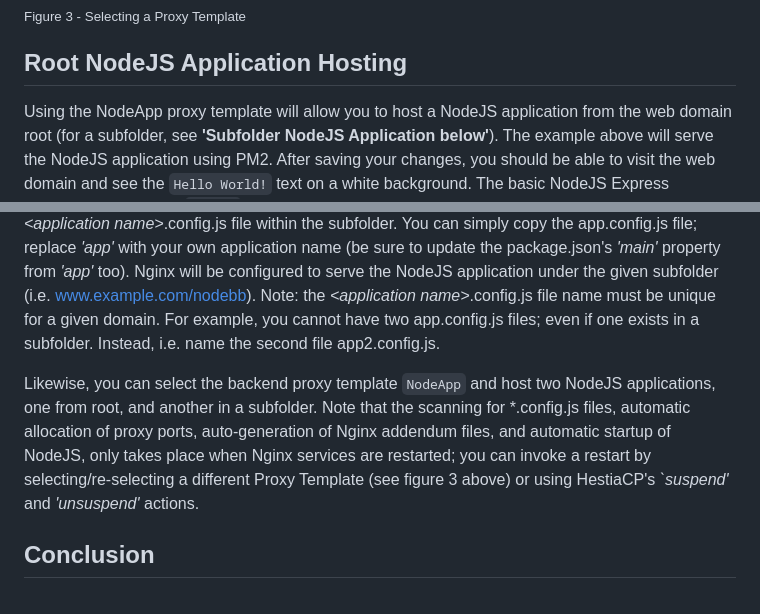
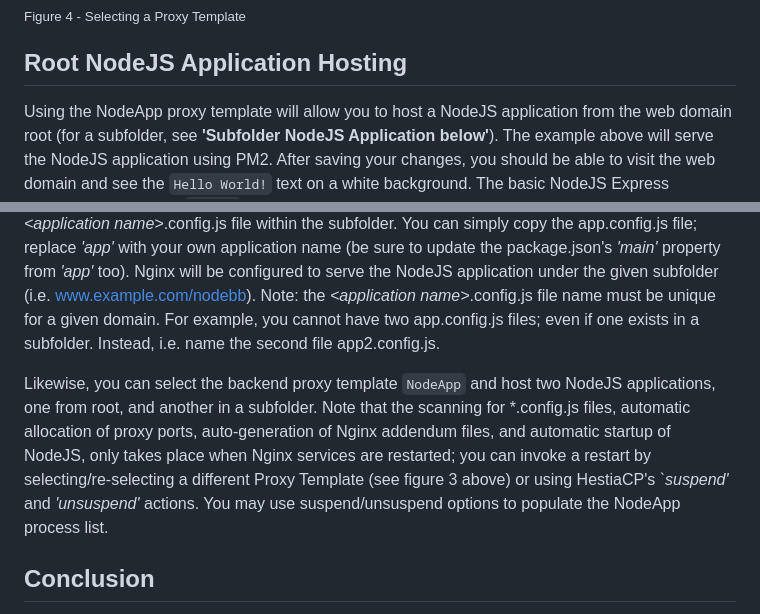
Before and after one commit to virtuosoft-dev/hcpp-nodeapp, a Markdown page: README.md, 2 parts joined by grey strips. GitHub-like rendering.

```diff
--- a/README.md
+++ b/README.md
@@ -55,7 +47,7 @@ The Hestia user account to be associated with a new web domain must have bash SS
 The basic default NodeJS application is the [Hello World! ExpressJS application](https://expressjs.com/en/starter/hello-world.html). To use it, simply select the user account (that has bash SSH access enabled), and add a web domain. Edit the web domain; 1) Click the ***'Advanced Options'*** and 2) Select `NodeApp` in the ***'Proxy Template'*** combobox (if the option is missing, wait for installation to complete or attempt manual installation instructions above).
 
 <br><img src='images/nodeapp.jpg' width='50%'><br>
-<sub>Figure 3 - Selecting a Proxy Template</sub>
+<sub>Figure 4 - Selecting a Proxy Template</sub>
 
 ## Root NodeJS Application Hosting
 Using the NodeApp proxy template will allow you to host a NodeJS application from the web domain root (for a subfolder, see **'Subfolder NodeJS Application below'**). The example above will serve the NodeJS application using PM2. After saving your changes, you should be able to visit the web domain and see the `Hello World!` text on a white background. The basic NodeJS Express application lives in the `app.js` file which is located in the nodeapp folder. I.e. for the user "johnsmith" on "example.com", the filename path for the application would be at `/home/johnsmith/web/example.com/nodeapp/app.js`. Hestia control panel will automatically stop the NodeJS application when you select a different proxy template for the domain and restart it when you select NodeApp again. Likewise if you delete the domain, Hestia will free the allocated port from the pool of ports on the system and shutdown the NodeJS app prior to deleting the web domain.
@@ -63,7 +55,8 @@ Using the NodeApp proxy template will allow you to host a NodeJS application fro
 ## Subfolder NodeJS Application Hosting
 The HCPP-NodeApp plugin automatically scans the nodeapp folder for any additional PM2 configuration files (*.config.js) in subfolders (excluding node_modules). If it finds any such files, NodeApp plugin will automatically allocate an application port and auto-generate an Nginx include file, defininig the subfolder path, for addendum to whichever backend proxy template is selected. This allows you to automatically mix the hosting of multiple applications under a single domain. For instance, you can select Hestia's default backend template to host a PHP based application in root (such as WordPress), while hosting a NodeJS based applicaiton in a subfolder (such as nodeBB, or Node-RED). Simply create a subfolder within the nodeapp folder and place a valid, unique, *&lt;application name&gt;*.config.js file within the subfolder. You can simply copy the app.config.js file; replace *'app'* with your own application name (be sure to update the package.json's *'main'* property from *'app'* too). Nginx will be configured to serve the NodeJS application under the given subfolder (i.e. www.example.com/nodebb). Note: the *&lt;application name&gt;*.config.js file name must be unique for a given domain. For example, you cannot have two app.config.js files; even if one exists in a subfolder. Instead, i.e. name the second file app2.config.js.
 
-Likewise, you can select the backend proxy template `NodeApp` and host two NodeJS applications, one from root, and another in a subfolder. Note that the scanning for *.config.js files, automatic allocation of proxy ports, auto-generation of Nginx addendum files, and automatic startup of NodeJS, only takes place when Nginx services are restarted; you can invoke a restart by selecting/re-selecting a different Proxy Template (see figure 3 above) or using HestiaCP's *`suspend'* and *'unsuspend'* actions.
+Likewise, you can select the backend proxy template `NodeApp` and host two NodeJS applications, one from root, and another in a subfolder. Note that the scanning for *.config.js files, automatic allocation of proxy ports, auto-generation of Nginx addendum files, and automatic startup of NodeJS, only takes place when Nginx services are restarted; you can invoke a restart by selecting/re-selecting a different Proxy Template (see figure 3 above) or using HestiaCP's *`suspend'* and *'unsuspend'* actions. You may use suspend/unsuspend options to populate the NodeApp process list.
+
 
 ## Conclusion
 With the HCPP-NodeApp plugin, you do not need to configure ports, create Ngnix templates, or customize any templates. The plugin will automatically allocate ports for each user account and web domain (as well as clean them up when they are deleted). It will furnish a unique NodeJS instance using an advanced process manager with watch dog, as well as configure Nginx to securely display the app on your designated web domain or domain subfolder (or both). Your web development stack will be able to leverage the latest in NodeJS technology, use websockets, and run multiple users, and web domains all from the Hestia control panel.
```
Also changed, not shown: other parts of README.md (+14 -17 lines), images/nodeapp-pm2.jpg (added), 1 other file.
